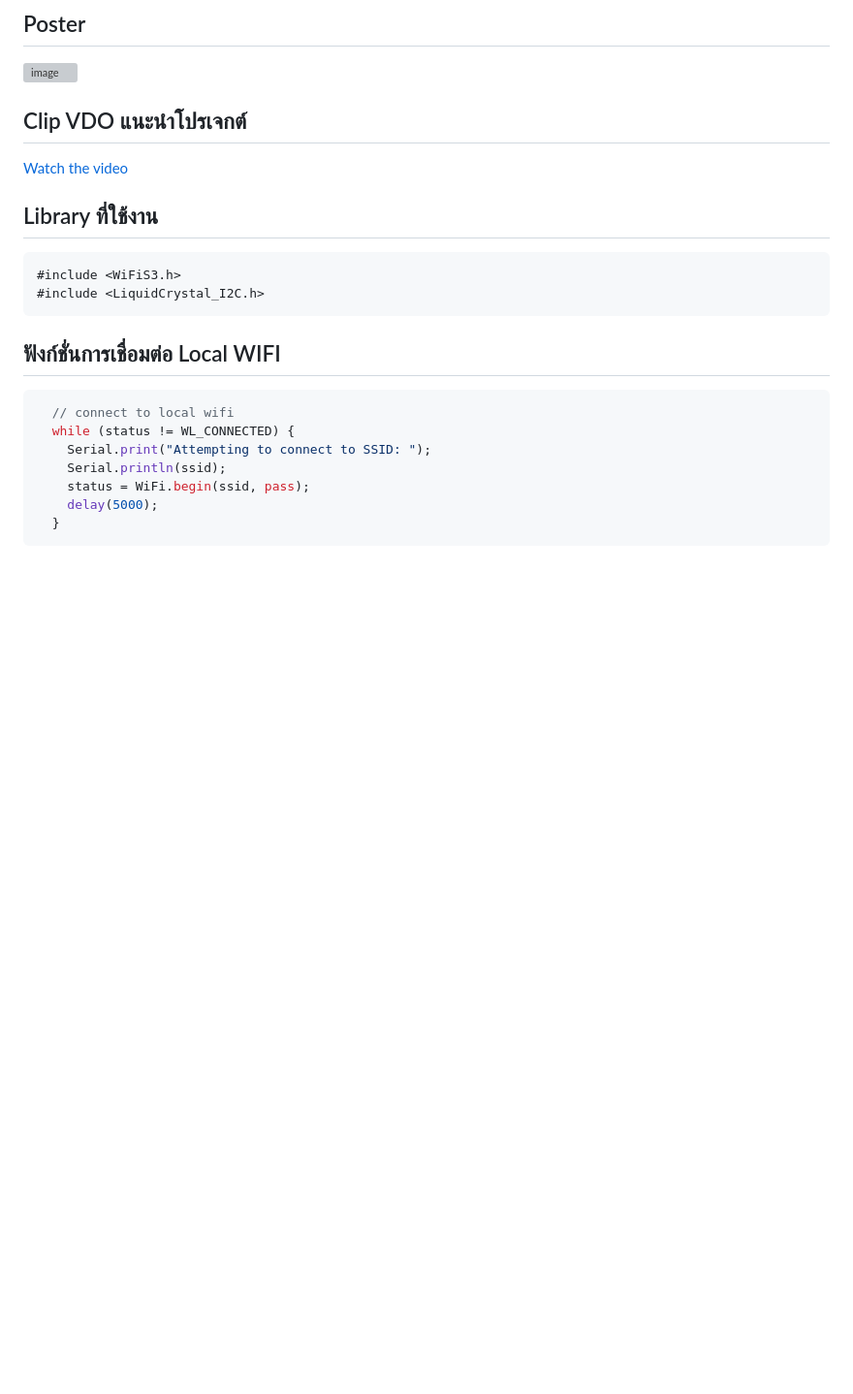
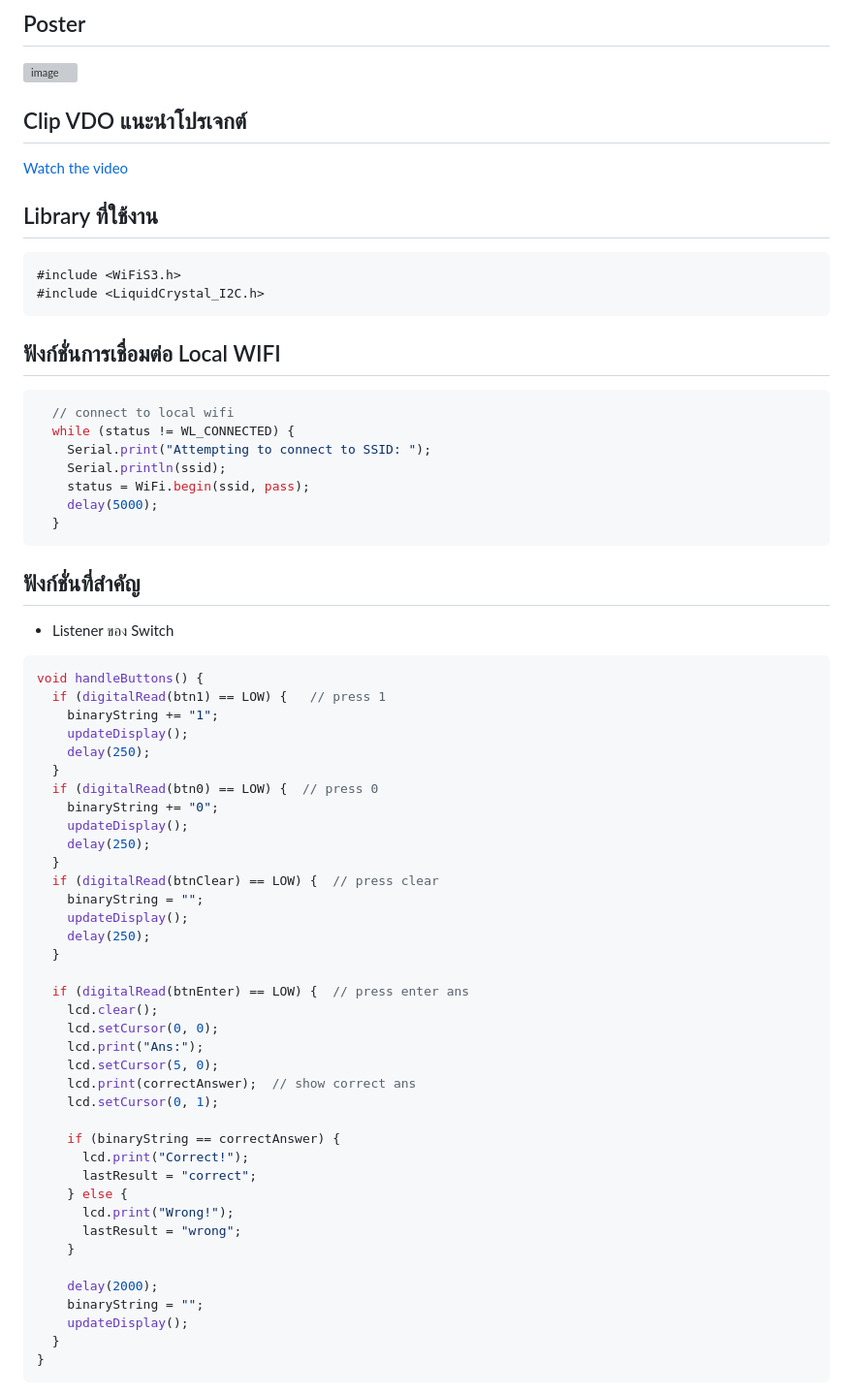
Before and after one commit to KhanunKup/PC-PROJECT-Y2, a Markdown page: README.md, the part around one of its changes. Shown at 97% size. Rendered like a GitHub page; blank space fills up the shorter version; grey boxes are pictures that could not be loaded.

````diff
--- a/README.md
+++ b/README.md
@@ -48,3 +48,46 @@ Switch
   }
 ```
 
+## ฟังก์ชั่นที่สำคัญ
+- Listener ของ Switch
+```c++
+void handleButtons() {
+  if (digitalRead(btn1) == LOW) {   // press 1
+    binaryString += "1";
+    updateDisplay();
+    delay(250);
+  }
+  if (digitalRead(btn0) == LOW) {  // press 0
+    binaryString += "0";
+    updateDisplay();
+    delay(250);
+  }
+  if (digitalRead(btnClear) == LOW) {  // press clear
+    binaryString = "";
+    updateDisplay();
+    delay(250);
+  }
+
+  if (digitalRead(btnEnter) == LOW) {  // press enter ans
+    lcd.clear();
+    lcd.setCursor(0, 0);
+    lcd.print("Ans:");
+    lcd.setCursor(5, 0);
+    lcd.print(correctAnswer);  // show correct ans
+    lcd.setCursor(0, 1);
+
+    if (binaryString == correctAnswer) {
+      lcd.print("Correct!");
+      lastResult = "correct";
+    } else {
+      lcd.print("Wrong!");
+      lastResult = "wrong";
+    }
+
+    delay(2000);
+    binaryString = "";
+    updateDisplay();
+  }
+}
+```
+
````
Also changed, not shown: other parts of README.md (+61 -0 lines).
